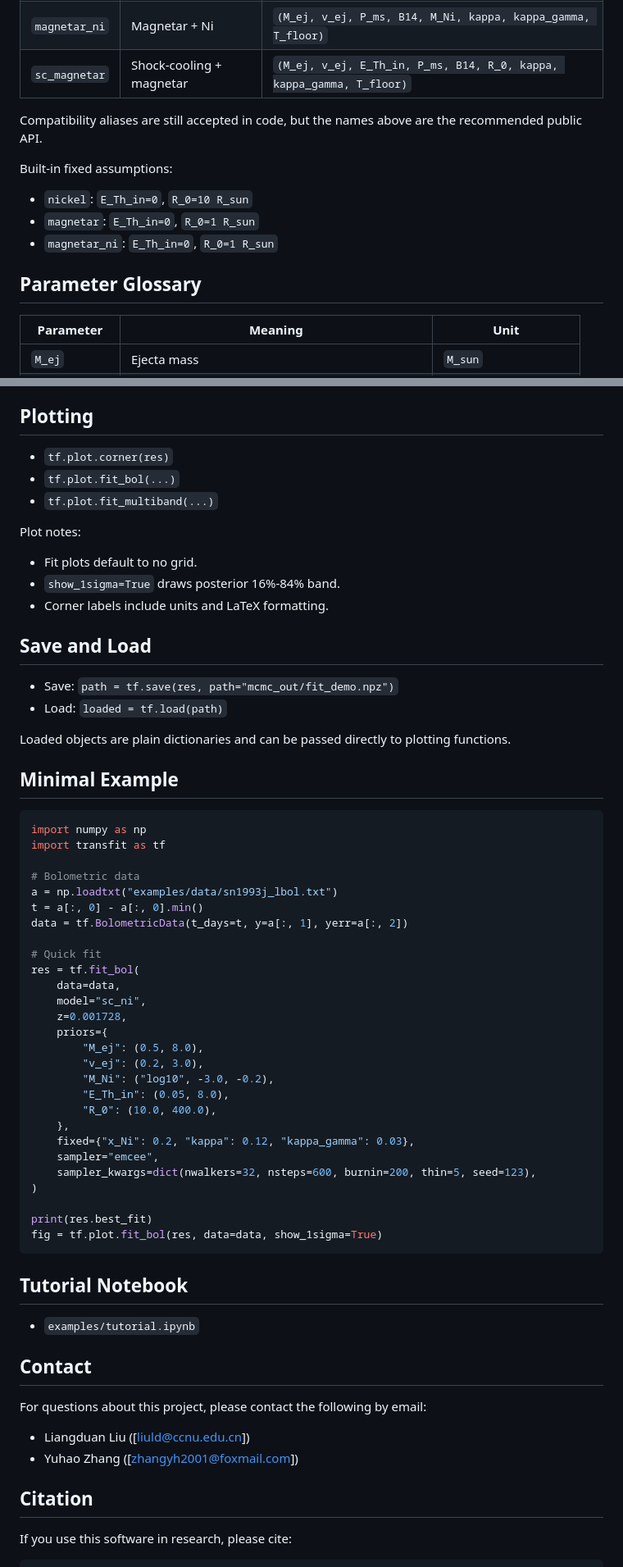
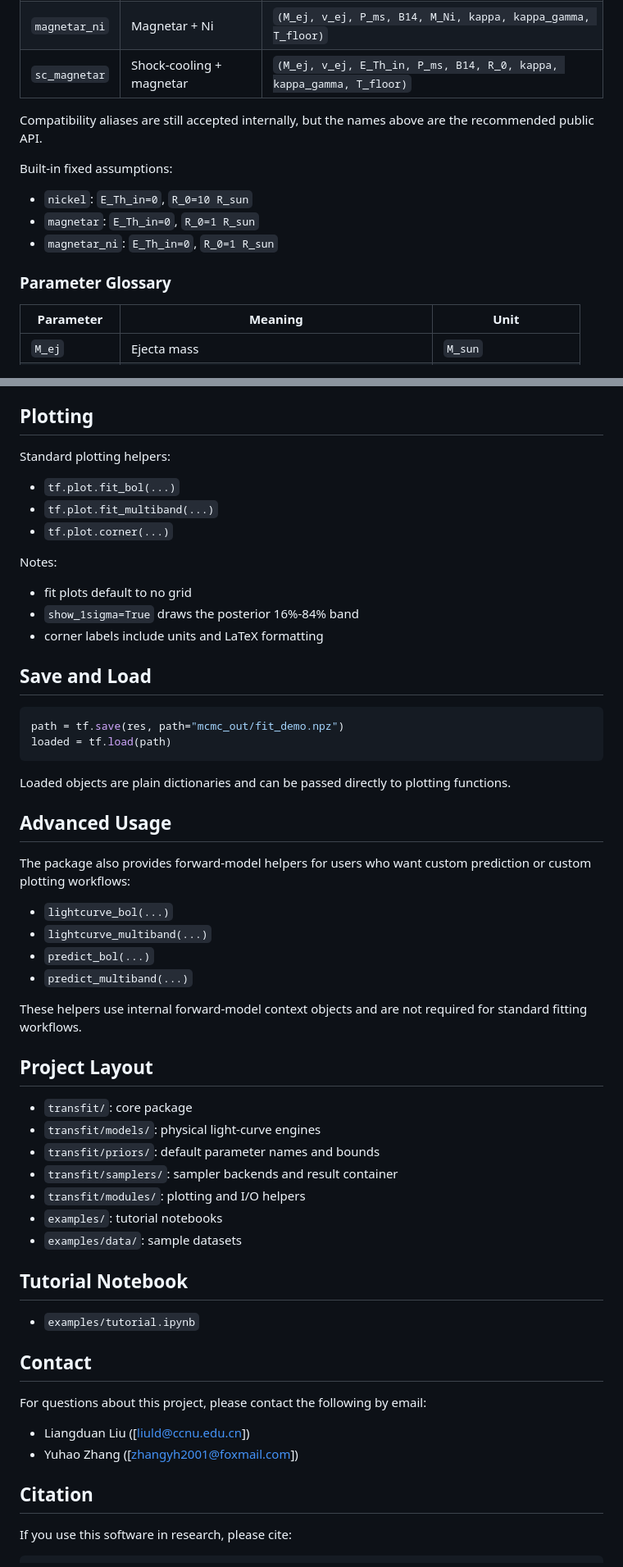
Before and after one commit to lijingyao123/TransFit, a Markdown page: readme.md, 2 parts joined by grey strips. Shown at 82% size. Rendered like a GitHub page.

````diff
--- a/readme.md
+++ b/readme.md
@@ -68,14 +180,14 @@ Standard model keys:
 | `magnetar_ni` | Magnetar + Ni | `(M_ej, v_ej, P_ms, B14, M_Ni, kappa, kappa_gamma, T_floor)` |
 | `sc_magnetar` | Shock-cooling + magnetar | `(M_ej, v_ej, E_Th_in, P_ms, B14, R_0, kappa, kappa_gamma, T_floor)` |
 
-Compatibility aliases are still accepted in code, but the names above are the recommended public API.
+Compatibility aliases are still accepted internally, but the names above are the recommended public API.
 
 Built-in fixed assumptions:
 - `nickel`: `E_Th_in=0`, `R_0=10 R_sun`
 - `magnetar`: `E_Th_in=0`, `R_0=1 R_sun`
 - `magnetar_ni`: `E_Th_in=0`, `R_0=1 R_sun`
 
-## Parameter Glossary
+### Parameter Glossary
 
 | Parameter | Meaning | Unit |
 |---|---|---|
@@ -161,64 +239,58 @@ Advanced accessors are also available if needed, such as `best_log_prob`, `best_
 
 ## Plotting
 
-- `tf.plot.corner(res)`
+Standard plotting helpers:
 - `tf.plot.fit_bol(...)`
 - `tf.plot.fit_multiband(...)`
+- `tf.plot.corner(...)`
 
-Plot notes:
-- Fit plots default to no grid.
-- `show_1sigma=True` draws posterior 16%-84% band.
-- Corner labels include units and LaTeX formatting.
+Notes:
+- fit plots default to no grid
+- `show_1sigma=True` draws the posterior 16%-84% band
+- corner labels include units and LaTeX formatting
 
 ## Save and Load
 
-- Save: `path = tf.save(res, path="mcmc_out/fit_demo.npz")`
-- Load: `loaded = tf.load(path)`
+```python
+path = tf.save(res, path="mcmc_out/fit_demo.npz")
+loaded = tf.load(path)
+```
 
 Loaded objects are plain dictionaries and can be passed directly to plotting functions.
 
-## Minimal Example
+## Advanced Usage
 
-```python
-import numpy as np
-import transfit as tf
+The package also provides forward-model helpers for users who want custom prediction or custom plotting workflows:
+- `lightcurve_bol(...)`
+- `lightcurve_multiband(...)`
+- `predict_bol(...)`
+- `predict_multiband(...)`
 
-# Bolometric data
-a = np.loadtxt("examples/data/sn1993j_lbol.txt")
-t = a[:, 0] - a[:, 0].min()
-data = tf.BolometricData(t_days=t, y=a[:, 1], yerr=a[:, 2])
+These helpers use internal forward-model context objects and are not required for standard fitting workflows.
 
-# Quick fit
-res = tf.fit_bol(
-    data=data,
-    model="sc_ni",
-    z=0.001728,
-    priors={
-        "M_ej": (0.5, 8.0),
-        "v_ej": (0.2, 3.0),
-        "M_Ni": ("log10", -3.0, -0.2),
-        "E_Th_in": (0.05, 8.0),
-        "R_0": (10.0, 400.0),
-    },
-    fixed={"x_Ni": 0.2, "kappa": 0.12, "kappa_gamma": 0.03},
-    sampler="emcee",
-    sampler_kwargs=dict(nwalkers=32, nsteps=600, burnin=200, thin=5, seed=123),
-)
+## Project Layout
 
-print(res.best_fit)
-fig = tf.plot.fit_bol(res, data=data, show_1sigma=True)
-```
+- `transfit/`: core package
+- `transfit/models/`: physical light-curve engines
+- `transfit/priors/`: default parameter names and bounds
+- `transfit/samplers/`: sampler backends and result container
+- `transfit/modules/`: plotting and I/O helpers
+- `examples/`: tutorial notebooks
+- `examples/data/`: sample datasets
 
 ## Tutorial Notebook
+
 - `examples/tutorial.ipynb`
 
 ## Contact
+
 For questions about this project, please contact the following by email:
 
 - Liangduan Liu ([liuld@ccnu.edu.cn])
 - Yuhao Zhang ([zhangyh2001@foxmail.com])
 
 ## Citation
+
 If you use this software in research, please cite:
 
 ```bibtex
````
Also changed, not shown: other parts of readme.md (+162 -84 lines).
